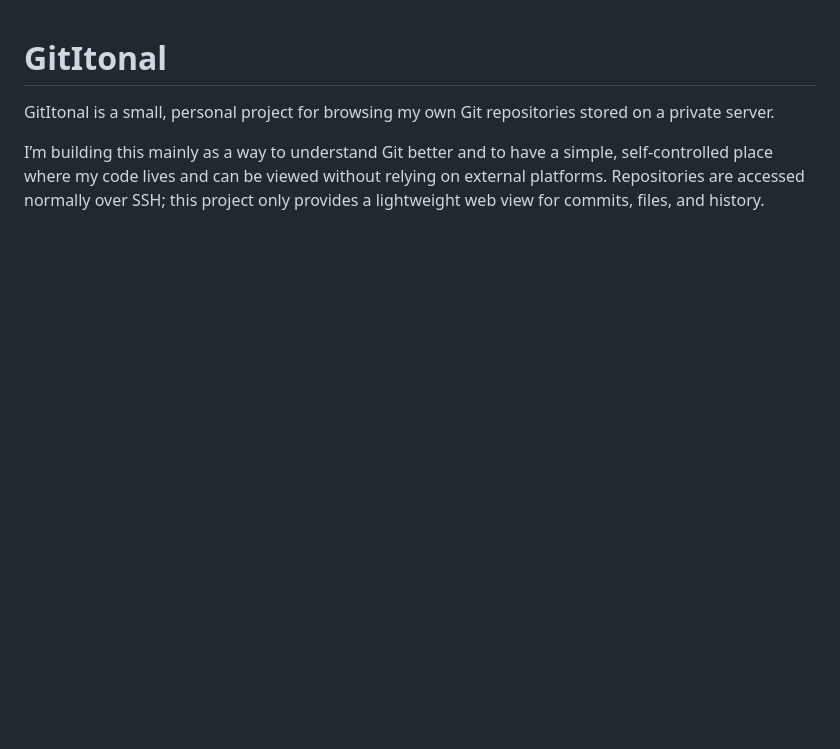
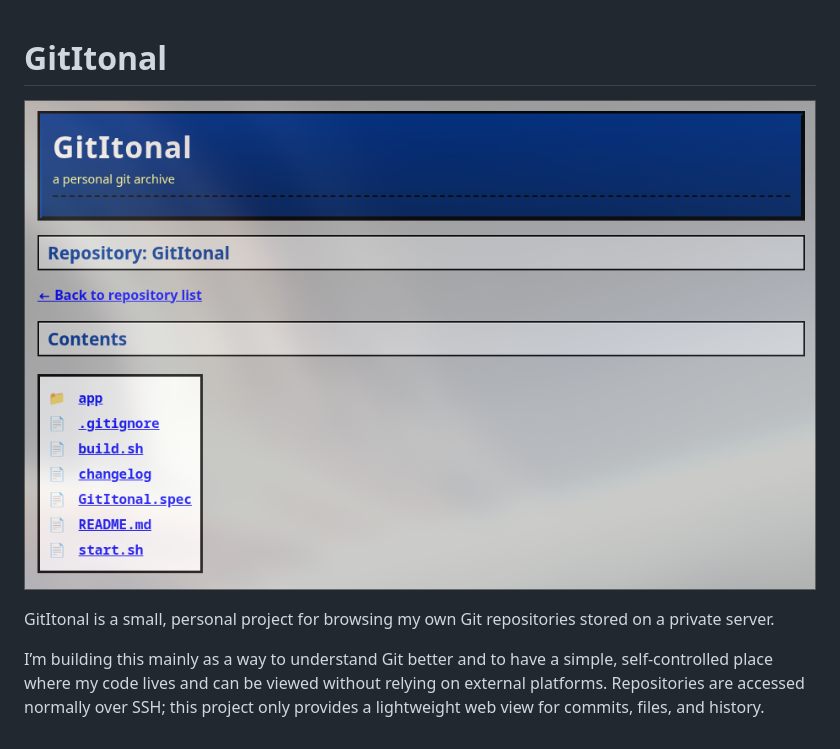
Before and after one commit to jerryOriginE/GitItonal, a Markdown page: README.md, the part around the change. Drawn GitHub-style; pictures changed too: images/header.png (added); blank space fills up the shorter version.

Commit message:
git

```diff
--- a/README.md
+++ b/README.md
@@ -1,4 +1,6 @@
 # GitItonal
+
+![](images/header.png)
 
 GitItonal is a small, personal project for browsing my own Git repositories
 stored on a private server.
```
